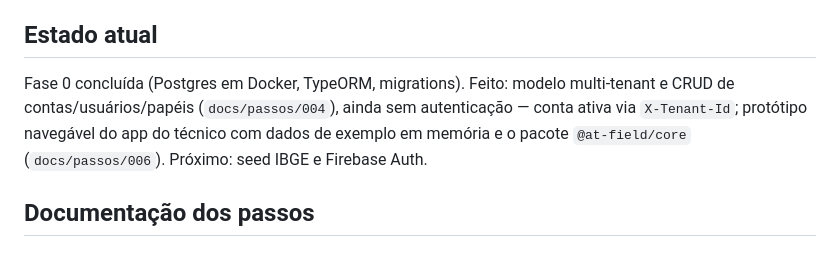
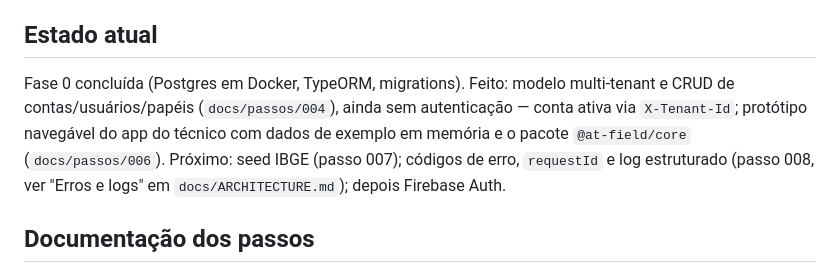
Before and after one commit to Hitiro/AT-Field, a Markdown page: CLAUDE.md, the part around the change. Drawn GitHub-style.

```diff
--- a/CLAUDE.md
+++ b/CLAUDE.md
@@ -72,7 +72,7 @@ Variáveis de ambiente: copie `.env.example` para `apps/api/.env` (`NODE_ENV`, `
 
 ## Estado atual
 
-Fase 0 concluída (Postgres em Docker, TypeORM, migrations). Feito: modelo multi-tenant e CRUD de contas/usuários/papéis (`docs/passos/004`), ainda sem autenticação — conta ativa via `X-Tenant-Id`; protótipo navegável do app do técnico com dados de exemplo em memória e o pacote `@at-field/core` (`docs/passos/006`). Próximo: seed IBGE e Firebase Auth.
+Fase 0 concluída (Postgres em Docker, TypeORM, migrations). Feito: modelo multi-tenant e CRUD de contas/usuários/papéis (`docs/passos/004`), ainda sem autenticação — conta ativa via `X-Tenant-Id`; protótipo navegável do app do técnico com dados de exemplo em memória e o pacote `@at-field/core` (`docs/passos/006`). Próximo: seed IBGE (passo 007); códigos de erro, `requestId` e log estruturado (passo 008, ver "Erros e logs" em `docs/ARCHITECTURE.md`); depois Firebase Auth.
 
 ## Documentação dos passos
 
```
Also changed, not shown: docs/ARCHITECTURE.md (+10 -0 lines).
